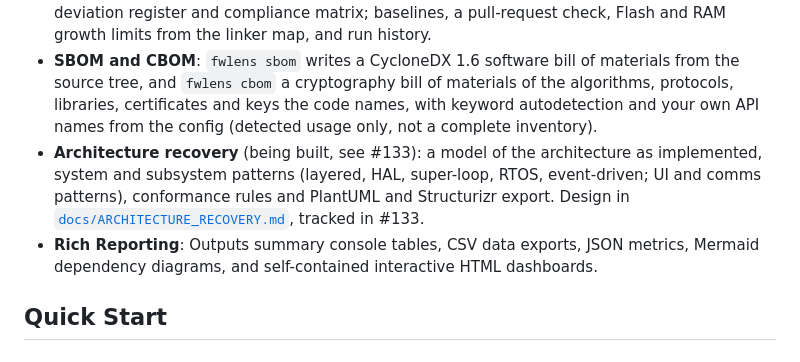
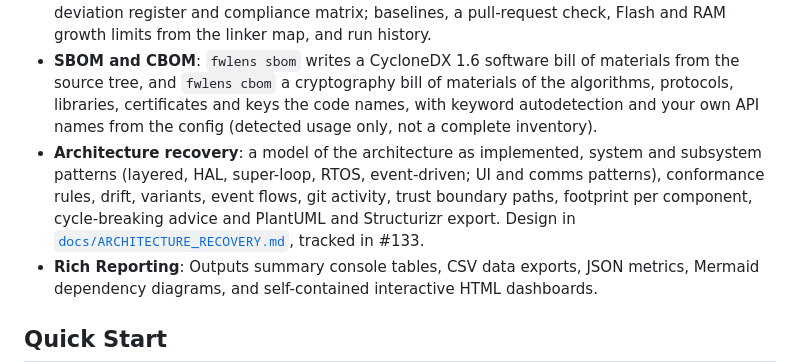
Before and after one commit to markbac/code-quality, a Markdown page: README.md, the part around the change. GitHub-like rendering.

```diff
--- a/README.md
+++ b/README.md
@@ -12,7 +12,7 @@
 - **Auto-Stubbing & Header Checks**: Automatic stub generation for missing include headers and missing compiler definitions.
 - **Standards and Quality Gates**: MISRA C:2012 and C:2023, CERT C, BARR-C, AUTOSAR (C subset), ISO/IEC TS 17961 and NASA/JPL Power of 10 checks, plus secrets, dead code and interrupt safety checks (over 600 guidelines checked natively, mapped to CWE) with a deviation register and compliance matrix; baselines, a pull-request check, Flash and RAM growth limits from the linker map, and run history.
 - **SBOM and CBOM**: `fwlens sbom` writes a CycloneDX 1.6 software bill of materials from the source tree, and `fwlens cbom` a cryptography bill of materials of the algorithms, protocols, libraries, certificates and keys the code names, with keyword autodetection and your own API names from the config (detected usage only, not a complete inventory).
-- **Architecture recovery** (being built, see #133): a model of the architecture as implemented, system and subsystem patterns (layered, HAL, super-loop, RTOS, event-driven; UI and comms patterns), conformance rules and PlantUML and Structurizr export. Design in [`docs/ARCHITECTURE_RECOVERY.md`](docs/ARCHITECTURE_RECOVERY.md), tracked in #133.
+- **Architecture recovery**: a model of the architecture as implemented, system and subsystem patterns (layered, HAL, super-loop, RTOS, event-driven; UI and comms patterns), conformance rules, drift, variants, event flows, git activity, trust boundary paths, footprint per component, cycle-breaking advice and PlantUML and Structurizr export. Design in [`docs/ARCHITECTURE_RECOVERY.md`](docs/ARCHITECTURE_RECOVERY.md), tracked in #133.
 - **Rich Reporting**: Outputs summary console tables, CSV data exports, JSON metrics, Mermaid dependency diagrams, and self-contained interactive HTML dashboards.
 
 ## Quick Start
```
Also changed, not shown: docs/ARCHITECTURE_RECOVERY.md (+3 -3 lines).
